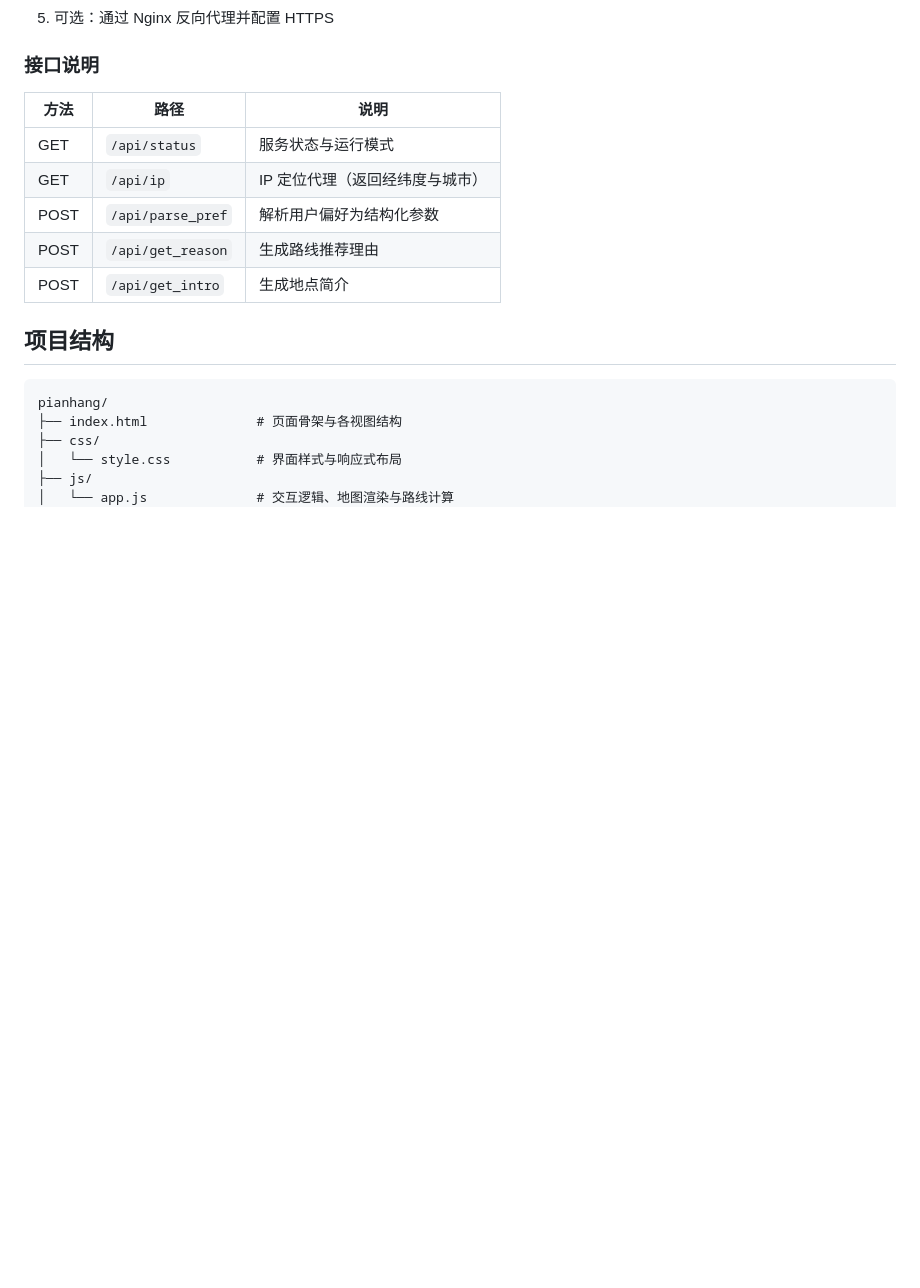
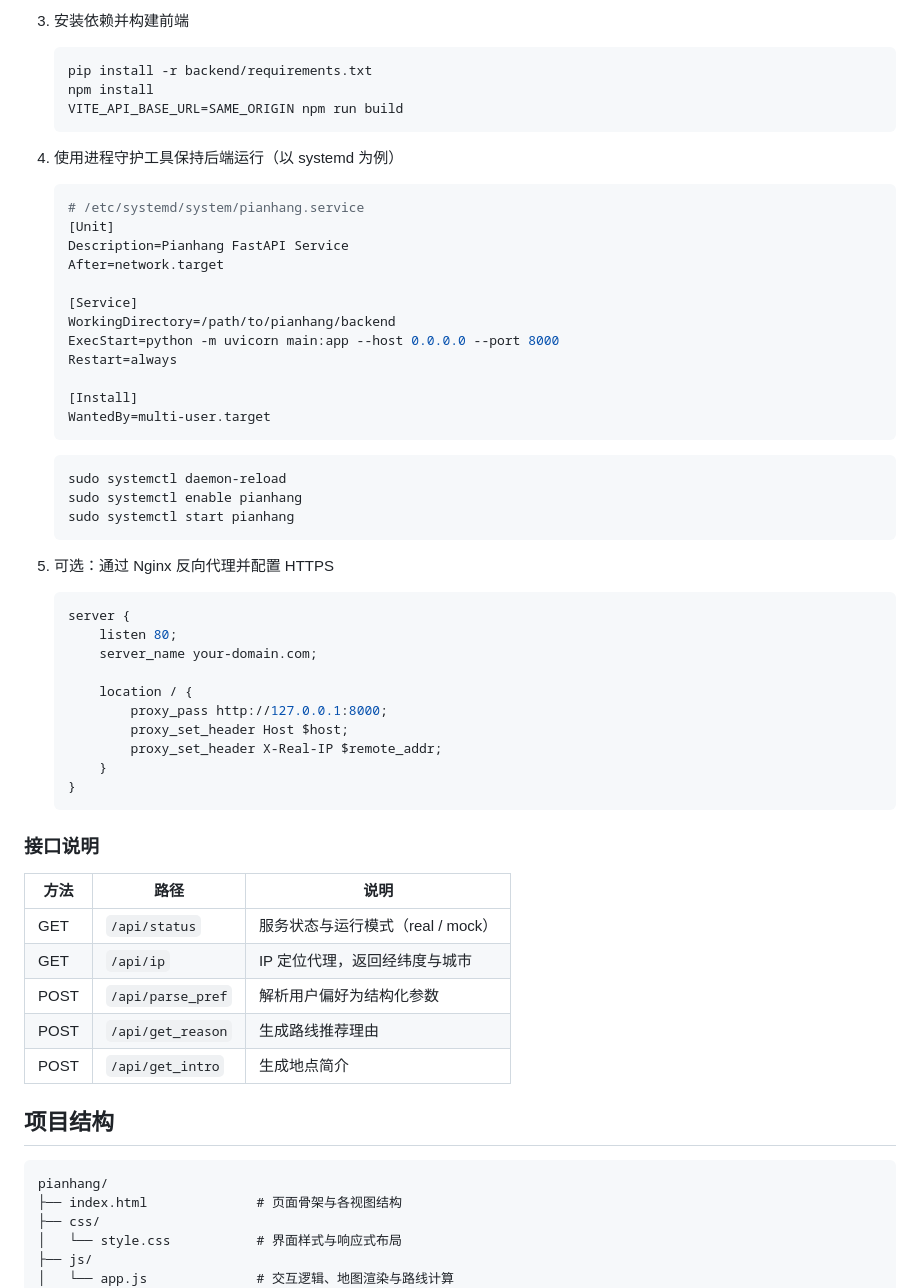
Before and after one commit to Royer-Young/pianhang, a Markdown page: README.md, the part around one of its changes. GitHub-like rendering; blank space fills up the shorter version.

````diff
--- a/README.md
+++ b/README.md
@@ -117,11 +173,55 @@
+3. 安装依赖并构建前端
+
+   ```bash
+   pip install -r backend/requirements.txt
+   npm install
+   VITE_API_BASE_URL=SAME_ORIGIN npm run build
+   ```
+
+4. 使用进程守护工具保持后端运行（以 systemd 为例）
+
+   ```ini
+   # /etc/systemd/system/pianhang.service
+   [Unit]
+   Description=Pianhang FastAPI Service
+   After=network.target
+
+   [Service]
+   WorkingDirectory=/path/to/pianhang/backend
+   ExecStart=python -m uvicorn main:app --host 0.0.0.0 --port 8000
+   Restart=always
+
+   [Install]
+   WantedBy=multi-user.target
+   ```
+
+   ```bash
+   sudo systemctl daemon-reload
+   sudo systemctl enable pianhang
+   sudo systemctl start pianhang
+   ```
+
 5. 可选：通过 Nginx 反向代理并配置 HTTPS
+
+   ```nginx
+   server {
+       listen 80;
+       server_name your-domain.com;
+
+       location / {
+           proxy_pass http://127.0.0.1:8000;
+           proxy_set_header Host $host;
+           proxy_set_header X-Real-IP $remote_addr;
+       }
+   }
+   ```
 
 ### 接口说明
 
 | 方法 | 路径 | 说明 |
 |------|------|------|
-| GET | `/api/status` | 服务状态与运行模式 |
-| GET | `/api/ip` | IP 定位代理（返回经纬度与城市） |
+| GET | `/api/status` | 服务状态与运行模式（real / mock） |
+| GET | `/api/ip` | IP 定位代理，返回经纬度与城市 |
 | POST | `/api/parse_pref` | 解析用户偏好为结构化参数 |
 | POST | `/api/get_reason` | 生成路线推荐理由 |
 | POST | `/api/get_intro` | 生成地点简介 |
````
Also changed, not shown: other parts of README.md (+113 -56 lines).
